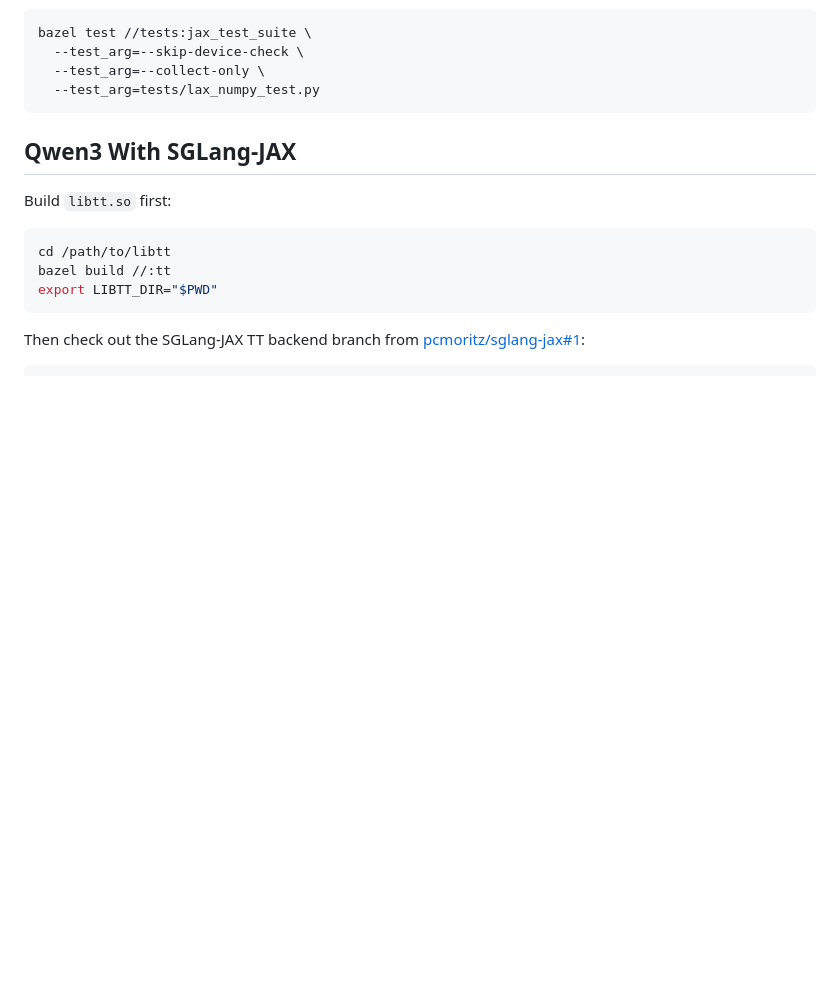
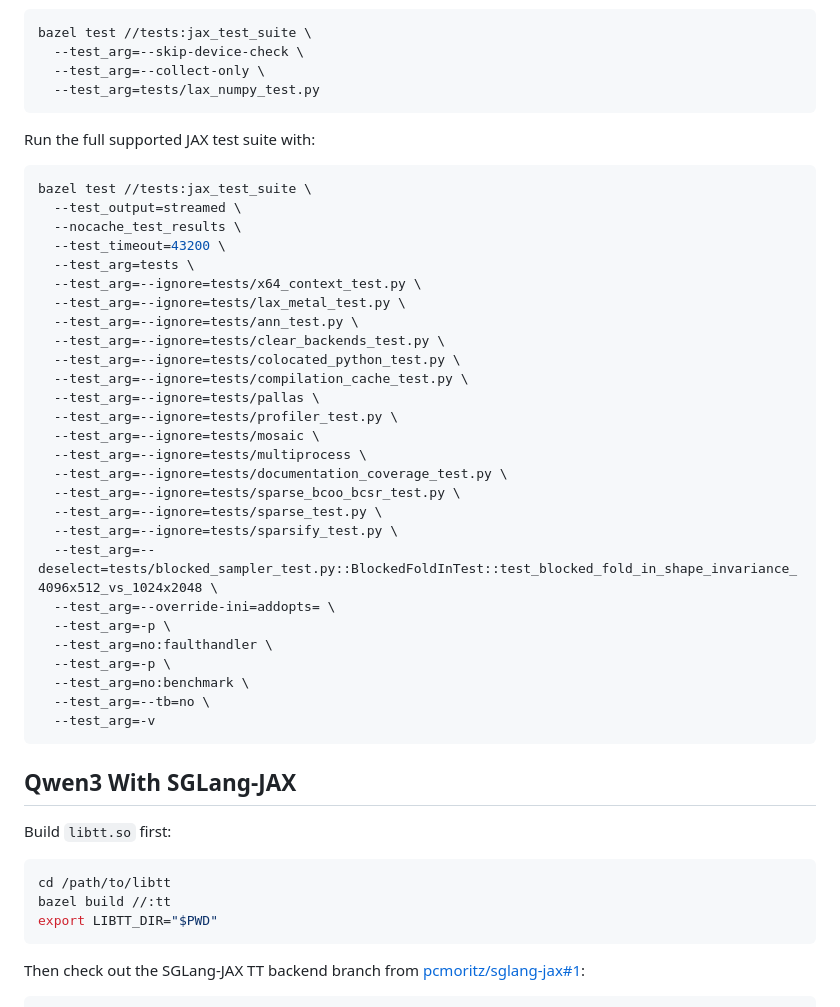
Before and after one commit to pcmoritz/libtt, a Markdown page: README.md, the part around the change. Drawn GitHub-style; blank space fills up the shorter version.

Commit message:
Document full JAX test suite command

````diff
--- a/README.md
+++ b/README.md
@@ -36,6 +36,38 @@ bazel test //tests:jax_test_suite \
   --test_arg=--skip-device-check \
   --test_arg=--collect-only \
   --test_arg=tests/lax_numpy_test.py
+```
+
+Run the full supported JAX test suite with:
+
+```bash
+bazel test //tests:jax_test_suite \
+  --test_output=streamed \
+  --nocache_test_results \
+  --test_timeout=43200 \
+  --test_arg=tests \
+  --test_arg=--ignore=tests/x64_context_test.py \
+  --test_arg=--ignore=tests/lax_metal_test.py \
+  --test_arg=--ignore=tests/ann_test.py \
+  --test_arg=--ignore=tests/clear_backends_test.py \
+  --test_arg=--ignore=tests/colocated_python_test.py \
+  --test_arg=--ignore=tests/compilation_cache_test.py \
+  --test_arg=--ignore=tests/pallas \
+  --test_arg=--ignore=tests/profiler_test.py \
+  --test_arg=--ignore=tests/mosaic \
+  --test_arg=--ignore=tests/multiprocess \
+  --test_arg=--ignore=tests/documentation_coverage_test.py \
+  --test_arg=--ignore=tests/sparse_bcoo_bcsr_test.py \
+  --test_arg=--ignore=tests/sparse_test.py \
+  --test_arg=--ignore=tests/sparsify_test.py \
+  --test_arg=--deselect=tests/blocked_sampler_test.py::BlockedFoldInTest::test_blocked_fold_in_shape_invariance_4096x512_vs_1024x2048 \
+  --test_arg=--override-ini=addopts= \
+  --test_arg=-p \
+  --test_arg=no:faulthandler \
+  --test_arg=-p \
+  --test_arg=no:benchmark \
+  --test_arg=--tb=no \
+  --test_arg=-v
 ```
 
 ## Qwen3 With SGLang-JAX
````
